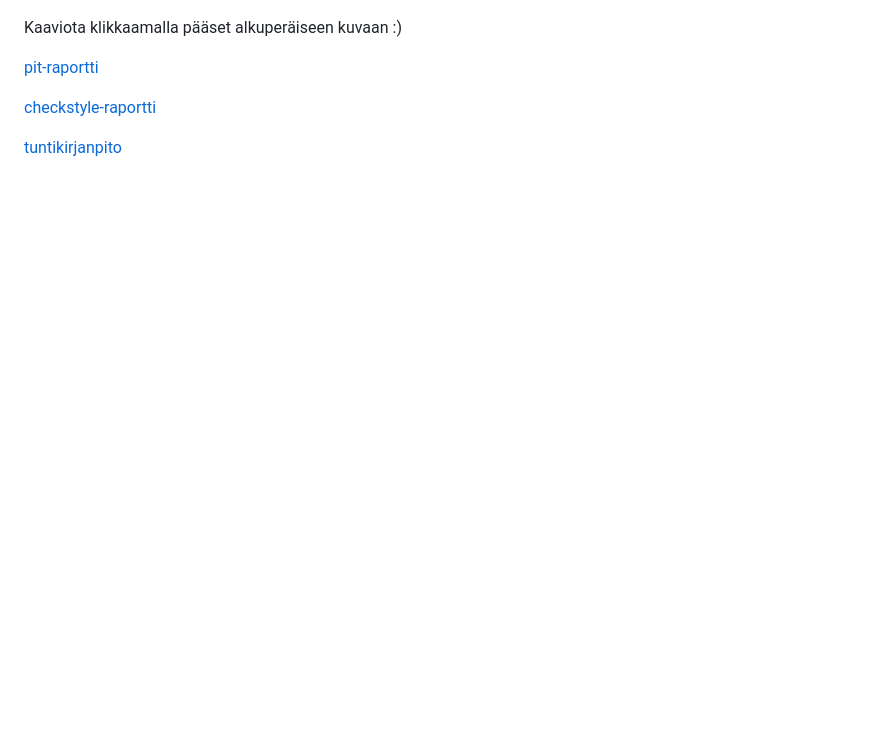
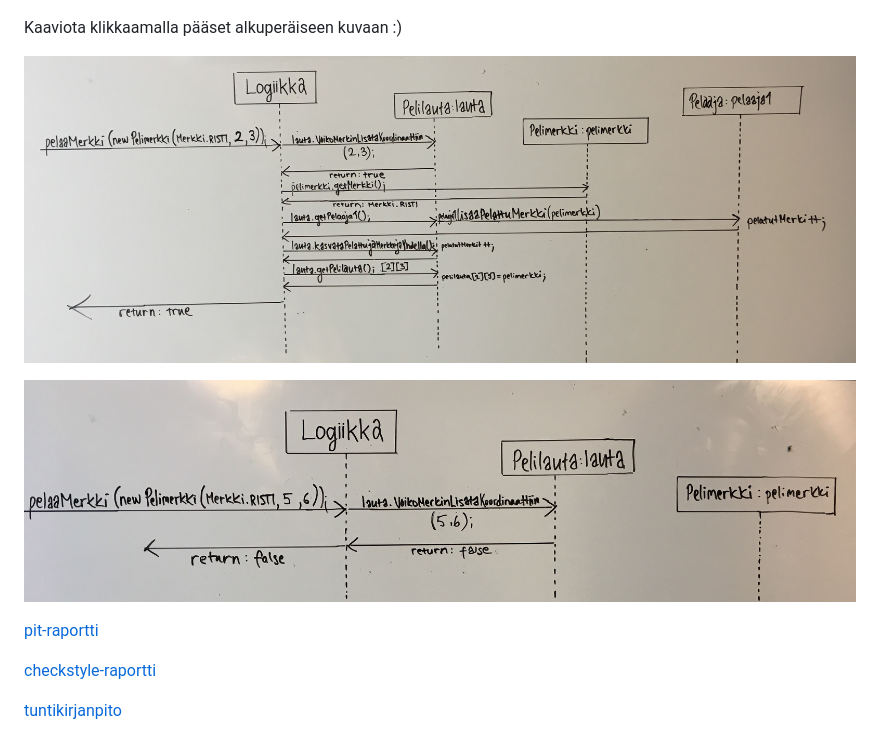
Before and after one commit to VeeraKoskinen/ProRistinolla, a Markdown page: README.md, the part around the change. Drawn GitHub-style; pictures changed too: dokumentaatio/merkinPelaaminen1.jpg (added), dokumentaatio/merkinPelaaminen2.jpg (added); blank space fills up the shorter version.

Commit message:
Pyöräytysmetodeja ja 2x sekvenssikaavio

```diff
--- a/README.md
+++ b/README.md
@@ -11,6 +11,10 @@ Ideana on toteuttaa eräänlainen ristinolla -peli kaksin pelattavaksi. Pelialus
 
 Kaaviota klikkaamalla pääset alkuperäiseen kuvaan :)
 
+![Sekvenssikaavio merkin pelaamisesta hyvällä syötteellä](dokumentaatio/merkinPelaaminen1.jpg)
+
+![Sekvenssikaavio merkin pelaamisesta huonolla syötteellä](dokumentaatio/merkinPelaaminen2.jpg)
+
 [pit-raportti](https://htmlpreview.github.io/?https://github.com/VeeraKoskinen/ProRistinolla/blob/master/dokumentaatio/pit-raportit/201702102324/index.html)
 
 [checkstyle-raportti](https://htmlpreview.github.io/?https://github.com/VeeraKoskinen/ProRistinolla/blob/master/dokumentaatio/checkstyle-raportit/checkstyle.html)
```
Also changed, not shown: dokumentaatio/aiheenKuvausJaRakenne.md (+6 -0 lines), 5 other files.
